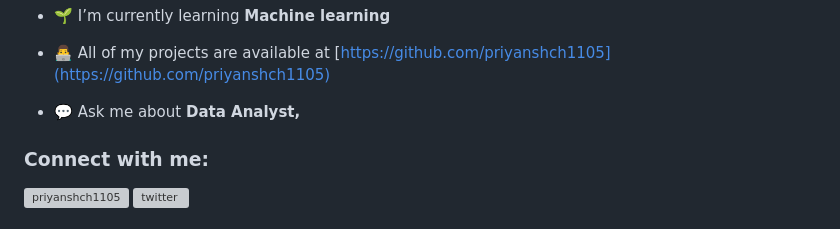
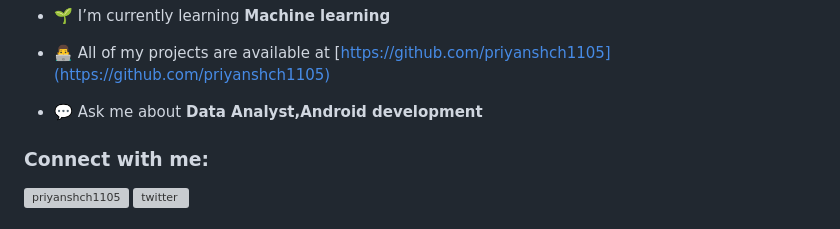
Before and after one commit to priyanshch1105/priyanshch1105, a Markdown page: README.md, the part around the change. Drawn GitHub-style; grey boxes are pictures that could not be loaded.

```diff
--- a/README.md
+++ b/README.md
@@ -9,7 +9,7 @@
 
 - 👨‍💻 All of my projects are available at [https://github.com/priyanshch1105](https://github.com/priyanshch1105)
 
-- 💬 Ask me about **Data Analyst,**
+- 💬 Ask me about **Data Analyst,Android development**
 
 <h3 align="left">Connect with me:</h3>
 <p align="left">
```
